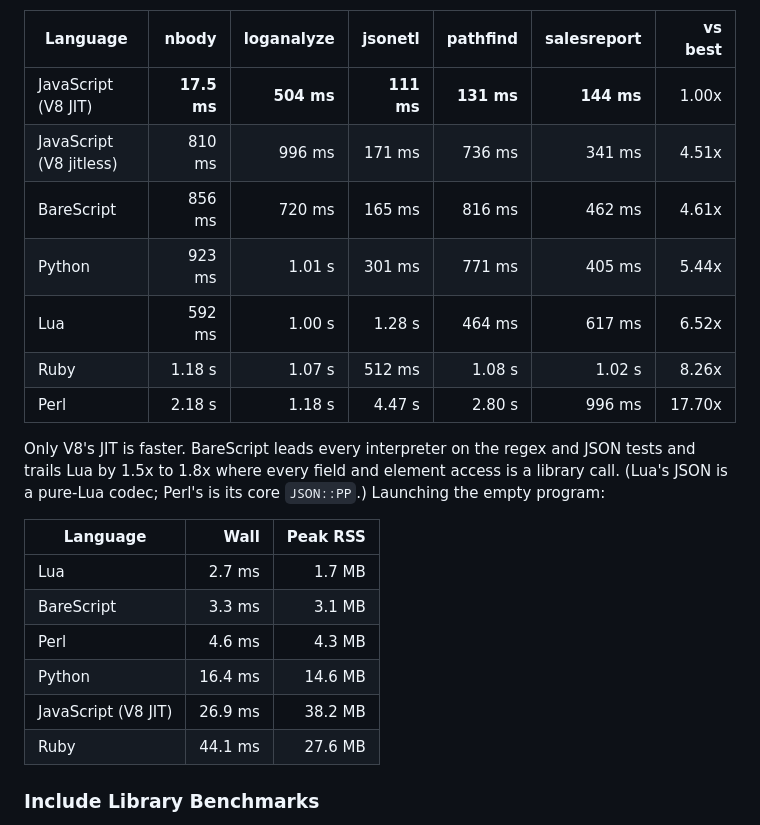
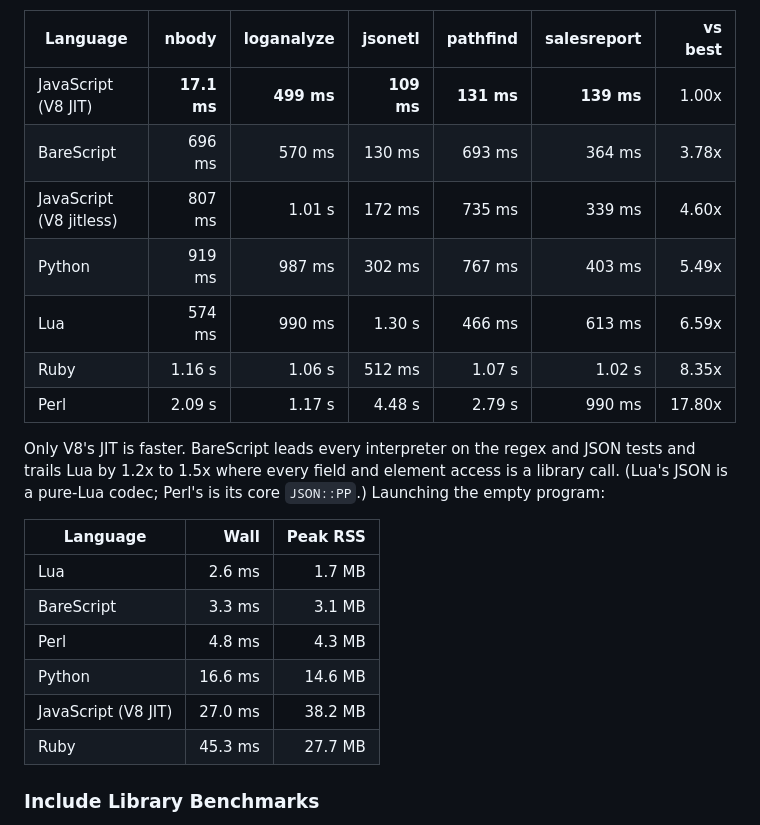
Before and after one commit to craigahobbs/bare-script-c, a Markdown page: README.md, the part around one of its changes. GitHub-like rendering.

```diff
--- a/README.md
+++ b/README.md
@@ -418,26 +418,26 @@ three, with the fastest per application in bold:
 
 | Language                |       nbody | loganalyze |    jsonetl |   pathfind | salesreport | vs best |
 | ----------------------- | ----------: | ---------: | ---------: | ---------: | ----------: | ------: |
-| JavaScript (V8 JIT)     | **17.5 ms** | **504 ms** | **111 ms** | **131 ms** |  **144 ms** |   1.00x |
-| JavaScript (V8 jitless) |      810 ms |     996 ms |     171 ms |     736 ms |      341 ms |   4.51x |
-| BareScript              |      856 ms |     720 ms |     165 ms |     816 ms |      462 ms |   4.61x |
-| Python                  |      923 ms |     1.01 s |     301 ms |     771 ms |      405 ms |   5.44x |
-| Lua                     |      592 ms |     1.00 s |     1.28 s |     464 ms |      617 ms |   6.52x |
-| Ruby                    |      1.18 s |     1.07 s |     512 ms |     1.08 s |      1.02 s |   8.26x |
-| Perl                    |      2.18 s |     1.18 s |     4.47 s |     2.80 s |      996 ms |  17.70x |
+| JavaScript (V8 JIT)     | **17.1 ms** | **499 ms** | **109 ms** | **131 ms** |  **139 ms** |   1.00x |
+| BareScript              |      696 ms |     570 ms |     130 ms |     693 ms |      364 ms |   3.78x |
+| JavaScript (V8 jitless) |      807 ms |     1.01 s |     172 ms |     735 ms |      339 ms |   4.60x |
+| Python                  |      919 ms |     987 ms |     302 ms |     767 ms |      403 ms |   5.49x |
+| Lua                     |      574 ms |     990 ms |     1.30 s |     466 ms |      613 ms |   6.59x |
+| Ruby                    |      1.16 s |     1.06 s |     512 ms |     1.07 s |      1.02 s |   8.35x |
+| Perl                    |      2.09 s |     1.17 s |     4.48 s |     2.79 s |      990 ms |  17.80x |
 
 Only V8's JIT is faster. BareScript leads every interpreter on the regex and JSON tests and trails
-Lua by 1.5x to 1.8x where every field and element access is a library call. (Lua's JSON is a
+Lua by 1.2x to 1.5x where every field and element access is a library call. (Lua's JSON is a
 pure-Lua codec; Perl's is its core `JSON::PP`.) Launching the empty program:
 
 | Language                |    Wall | Peak RSS |
 | ----------------------- | ------: | -------: |
-| Lua                     |  2.7 ms |   1.7 MB |
+| Lua                     |  2.6 ms |   1.7 MB |
 | BareScript              |  3.3 ms |   3.1 MB |
-| Perl                    |  4.6 ms |   4.3 MB |
-| Python                  | 16.4 ms |  14.6 MB |
-| JavaScript (V8 JIT)     | 26.9 ms |  38.2 MB |
-| Ruby                    | 44.1 ms |  27.6 MB |
+| Perl                    |  4.8 ms |   4.3 MB |
+| Python                  | 16.6 ms |  14.6 MB |
+| JavaScript (V8 JIT)     | 27.0 ms |  38.2 MB |
+| Ruby                    | 45.3 ms |  27.7 MB |
 
 ### Include Library Benchmarks
 
```
Also changed, not shown: other parts of README.md (+21 -21 lines).
